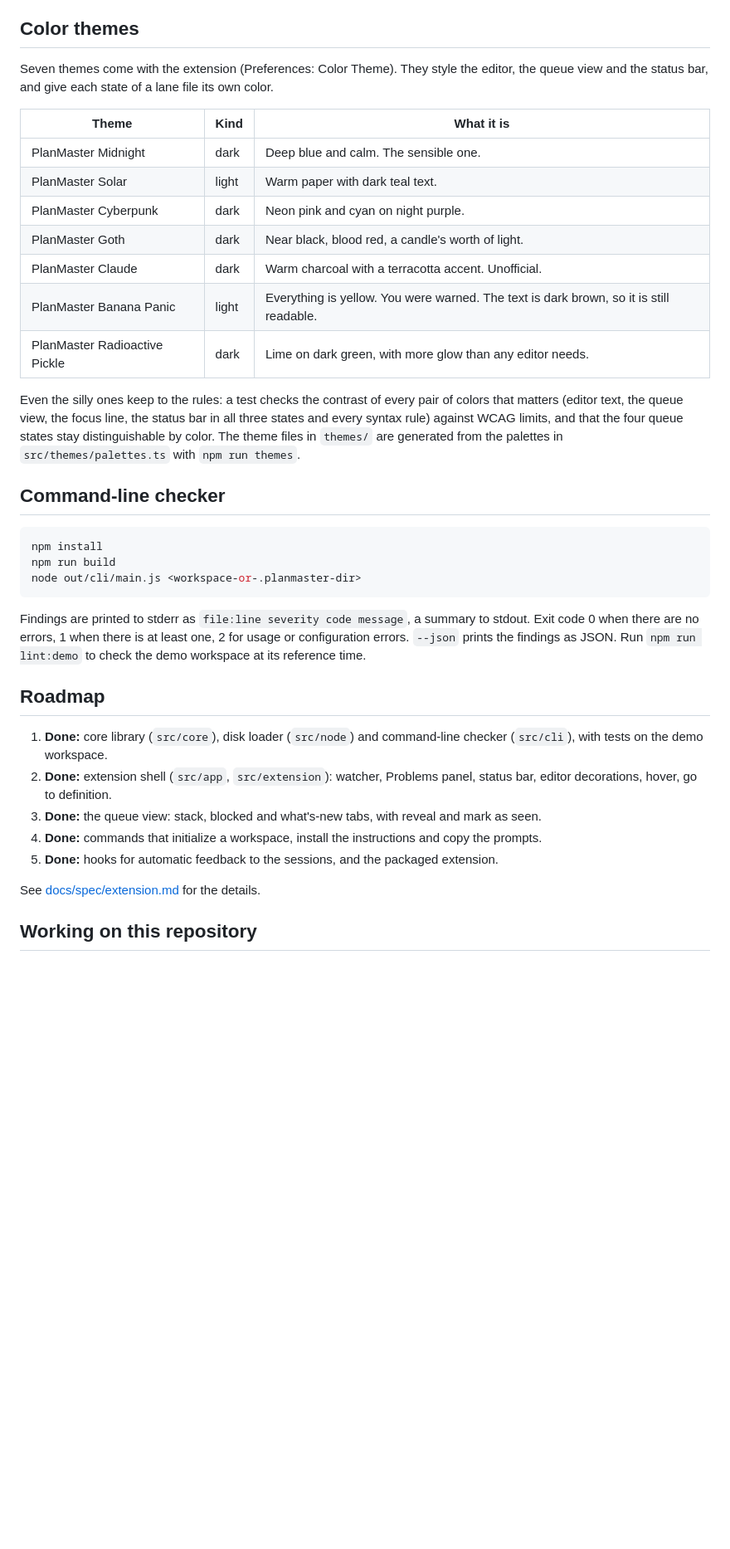
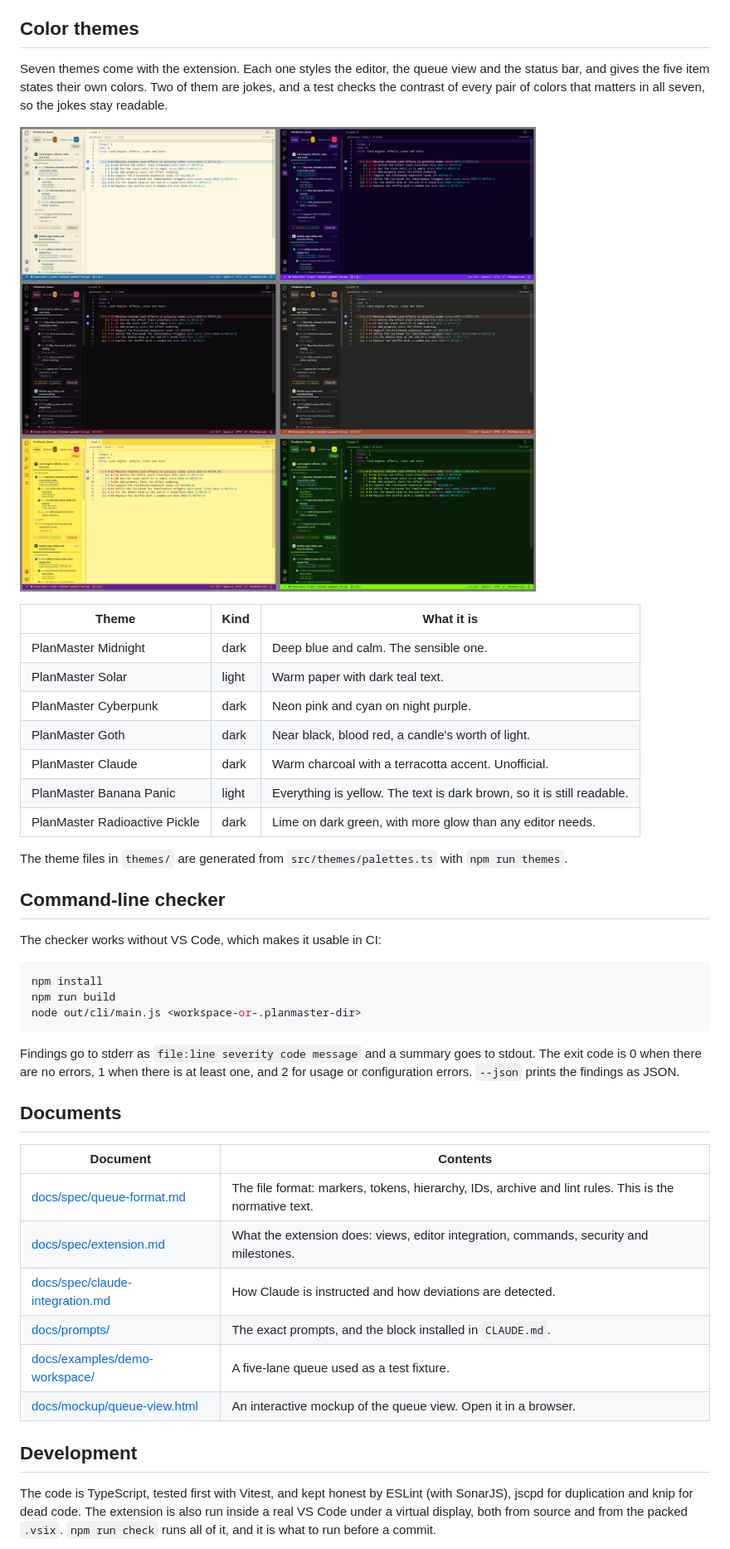
Before and after one commit to carloalbertogiordano/PlanMaster, a Markdown page: README.md, the part around one of its changes. Shown at 83% size. Rendered like a GitHub page; pictures changed too: docs/screenshots/themes.png (added); blank space fills up the shorter version.

````diff
--- a/README.md
+++ b/README.md
@@ -51,7 +76,9 @@ To go through it again at any time, press **Setup** in the PlanMaster view, or r
 
 ## Color themes
 
-Seven themes come with the extension (Preferences: Color Theme). They style the editor, the queue view and the status bar, and give each state of a lane file its own color.
+Seven themes come with the extension. Each one styles the editor, the queue view and the status bar, and gives the five item states their own colors. Two of them are jokes, and a test checks the contrast of every pair of colors that matters in all seven, so the jokes stay readable.
+
+![Solar, Cyberpunk, Goth, Claude, Banana Panic and Radioactive Pickle](docs/screenshots/themes.png)
 
 | Theme | Kind | What it is |
 |---|---|---|
@@ -60,12 +87,14 @@ Seven themes come with the extension (Preferences: Color Theme). They style the
 | PlanMaster Cyberpunk | dark | Neon pink and cyan on night purple. |
 | PlanMaster Goth | dark | Near black, blood red, a candle's worth of light. |
 | PlanMaster Claude | dark | Warm charcoal with a terracotta accent. Unofficial. |
-| PlanMaster Banana Panic | light | Everything is yellow. You were warned. The text is dark brown, so it is still readable. |
+| PlanMaster Banana Panic | light | Everything is yellow. The text is dark brown, so it is still readable. |
 | PlanMaster Radioactive Pickle | dark | Lime on dark green, with more glow than any editor needs. |
 
-Even the silly ones keep to the rules: a test checks the contrast of every pair of colors that matters (editor text, the queue view, the focus line, the status bar in all three states and every syntax rule) against WCAG limits, and that the four queue states stay distinguishable by color. The theme files in `themes/` are generated from the palettes in `src/themes/palettes.ts` with `npm run themes`.
+The theme files in `themes/` are generated from `src/themes/palettes.ts` with `npm run themes`.
 
 ## Command-line checker
+
+The checker works without VS Code, which makes it usable in CI:
 
 ```sh
 npm install
@@ -73,17 +102,20 @@ npm run build
 node out/cli/main.js <workspace-or-.planmaster-dir>
 ```
 
-Findings are printed to stderr as `file:line severity code message`, a summary to stdout. Exit code 0 when there are no errors, 1 when there is at least one, 2 for usage or configuration errors. `--json` prints the findings as JSON. Run `npm run lint:demo` to check the demo workspace at its reference time.
+Findings go to stderr as `file:line severity code message` and a summary goes to stdout. The exit code is 0 when there are no errors, 1 when there is at least one, and 2 for usage or configuration errors. `--json` prints the findings as JSON.
 
-## Roadmap
+## Documents
 
-1. **Done:** core library (`src/core`), disk loader (`src/node`) and command-line checker (`src/cli`), with tests on the demo workspace.
-2. **Done:** extension shell (`src/app`, `src/extension`): watcher, Problems panel, status bar, editor decorations, hover, go to definition.
-3. **Done:** the queue view: stack, blocked and what's-new tabs, with reveal and mark as seen.
-4. **Done:** commands that initialize a workspace, install the instructions and copy the prompts.
-5. **Done:** hooks for automatic feedback to the sessions, and the packaged extension.
+| Document | Contents |
+|---|---|
+| [docs/spec/queue-format.md](docs/spec/queue-format.md) | The file format: markers, tokens, hierarchy, IDs, archive and lint rules. This is the normative text. |
+| [docs/spec/extension.md](docs/spec/extension.md) | What the extension does: views, editor integration, commands, security and milestones. |
+| [docs/spec/claude-integration.md](docs/spec/claude-integration.md) | How Claude is instructed and how deviations are detected. |
+| [docs/prompts/](docs/prompts/) | The exact prompts, and the block installed in `CLAUDE.md`. |
+| [docs/examples/demo-workspace/](docs/examples/demo-workspace/) | A five-lane queue used as a test fixture. |
+| [docs/mockup/queue-view.html](docs/mockup/queue-view.html) | An interactive mockup of the queue view. Open it in a browser. |
 
-See [docs/spec/extension.md](docs/spec/extension.md#14-milestones) for the details.
+## Development
 
-## Working on this repository
+The code is TypeScript, tested first with Vitest, and kept honest by ESLint (with SonarJS), jscpd for duplication and knip for dead code. The extension is also run inside a real VS Code under a virtual display, both from source and from the packed `.vsix`. `npm run check` runs all of it, and it is what to run before a commit.
 
````
Also changed, not shown: other parts of README.md (+59 -30 lines), docs/screenshots/queue-and-lane.png (added), docs/screenshots/setup-offer.png (added).
